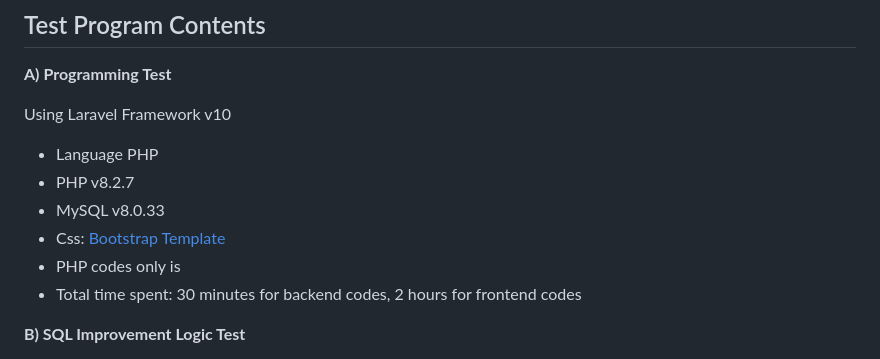
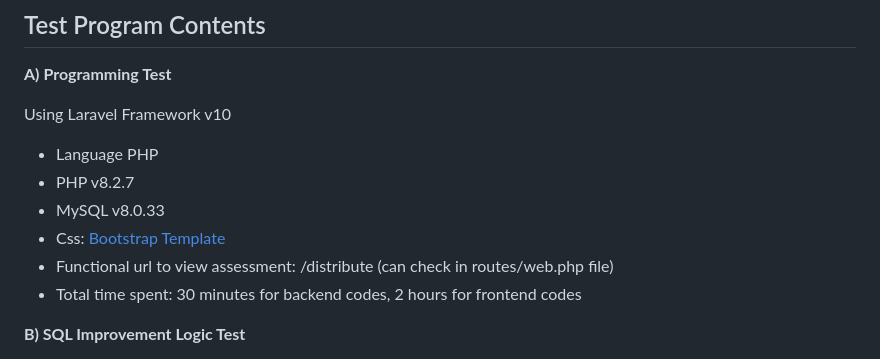
Before and after one commit to AkmaRasheeda/card, a Markdown page: README.md, the part around the change. GitHub-like rendering.

```diff
--- a/README.md
+++ b/README.md
@@ -7,7 +7,7 @@ Using Laravel Framework v10
 - PHP v8.2.7
 - MySQL v8.0.33
 - Css: <a href="https://demo.templatemonster.com/demo/51689.html?_gl=1*1mikfyq*_ga*NDc0ODMzOTcxLjE2OTk2MjAzMTg.*_ga_FTPYEGT5LY*MTY5OTYyMDMxOC4xLjEuMTY5OTYyNDMzNi4zMi4wLjA." target="blank">Bootstrap Template</a>
-- PHP codes only is
+- Functional url to view assessment: /distribute (can check in routes/web.php file)
 - Total time spent: 30 minutes for backend codes, 2 hours for frontend codes
 
 
```
